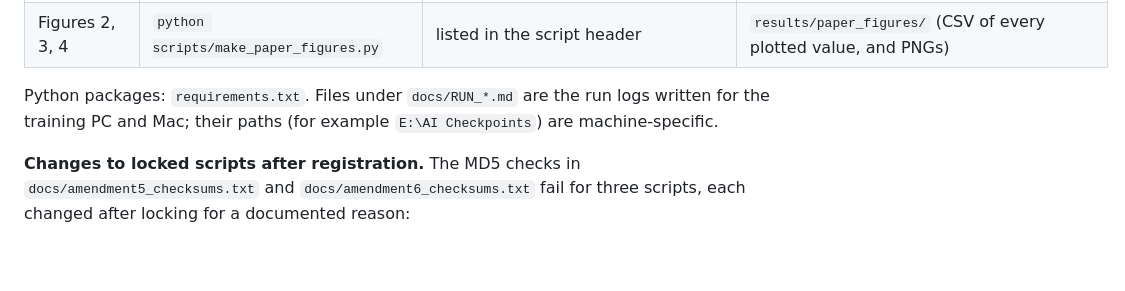
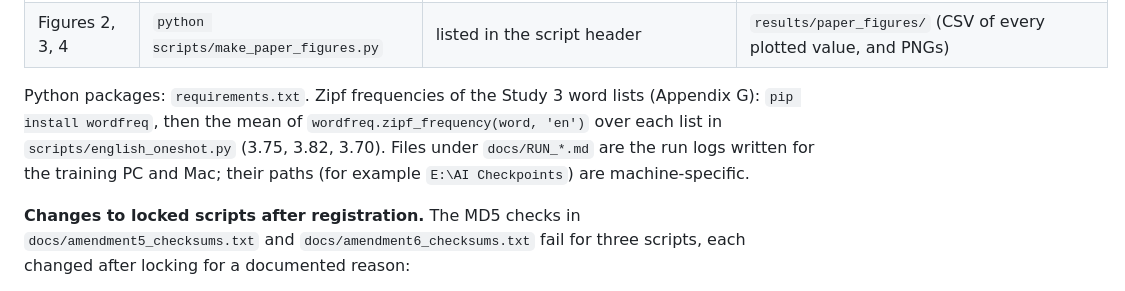
Before and after one commit to synthiumjp/overhypothesis, a Markdown page: REPRODUCE.md, the part around the change. Drawn GitHub-style; blank space fills up the shorter version.

Commit message:
REPRODUCE: Zipf frequency check
Co-Authored-By: Claude Opus 5.5 <noreply@anthropic.com>
Claude-Session: https://claude.ai/code/session_01UQaBfAs1kgJZjpoT4Y8DJf

```diff
--- a/REPRODUCE.md
+++ b/REPRODUCE.md
@@ -21,7 +21,7 @@ The repository uses working names from the registrations. **Paper Study 1** (sma
 | Figure 1 | schematic with illustrative sentences; no data | | |
 | Figures 2, 3, 4 | `python scripts/make_paper_figures.py` | listed in the script header | `results/paper_figures/` (CSV of every plotted value, and PNGs) |
 
-Python packages: `requirements.txt`. Files under `docs/RUN_*.md` are the run logs written for the training PC and Mac; their paths (for example `E:\AI Checkpoints`) are machine-specific.
+Python packages: `requirements.txt`. Zipf frequencies of the Study 3 word lists (Appendix G): `pip install wordfreq`, then the mean of `wordfreq.zipf_frequency(word, 'en')` over each list in `scripts/english_oneshot.py` (3.75, 3.82, 3.70). Files under `docs/RUN_*.md` are the run logs written for the training PC and Mac; their paths (for example `E:\AI Checkpoints`) are machine-specific.
 
 **Changes to locked scripts after registration.** The MD5 checks in `docs/amendment5_checksums.txt` and `docs/amendment6_checksums.txt` fail for three scripts, each changed after locking for a documented reason:
 - `scripts/english_oneshot.py`: commits 3c71203 and 0aeb583 (9 Oct 2026), MLX loading options for the 70B models only; scoring is unchanged.
```
